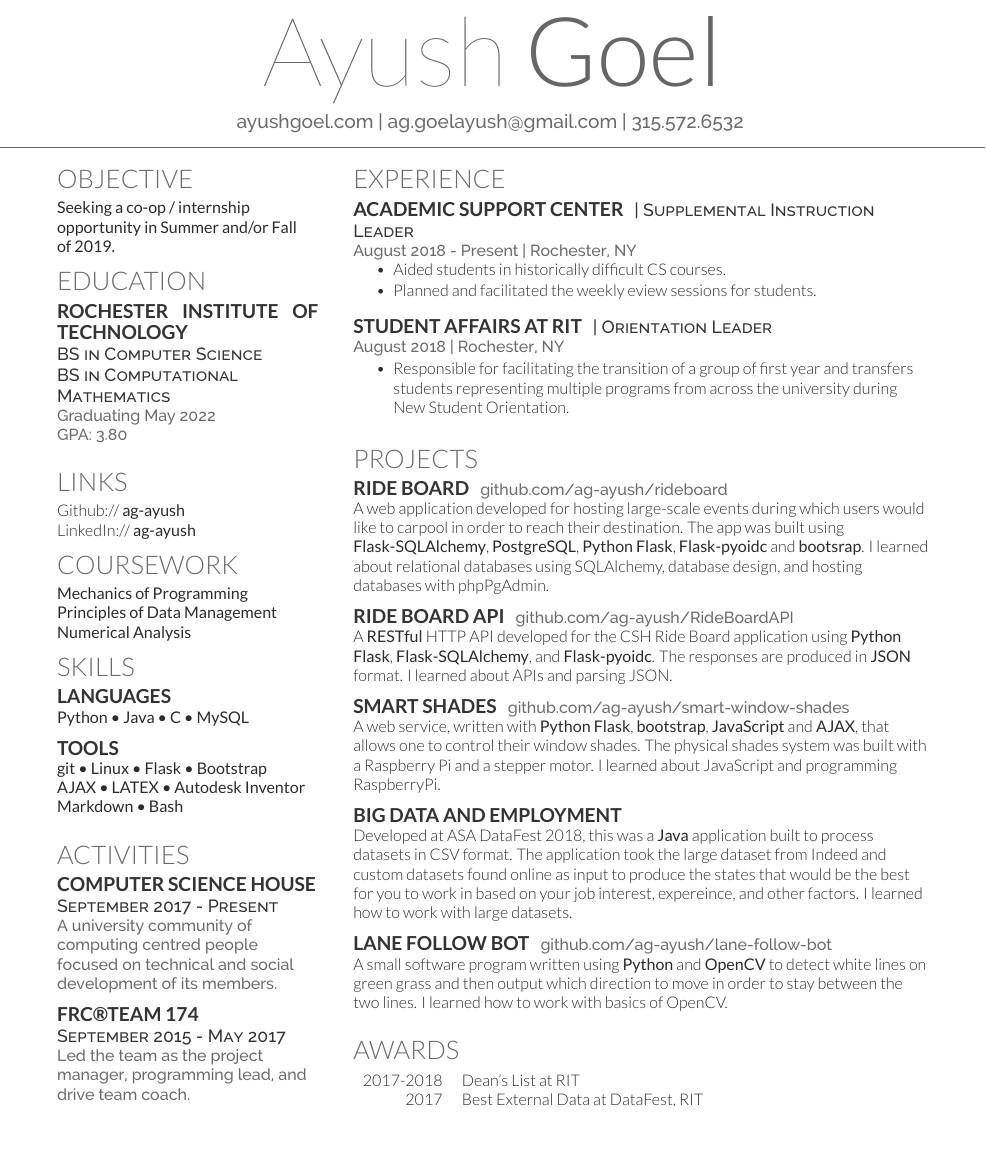
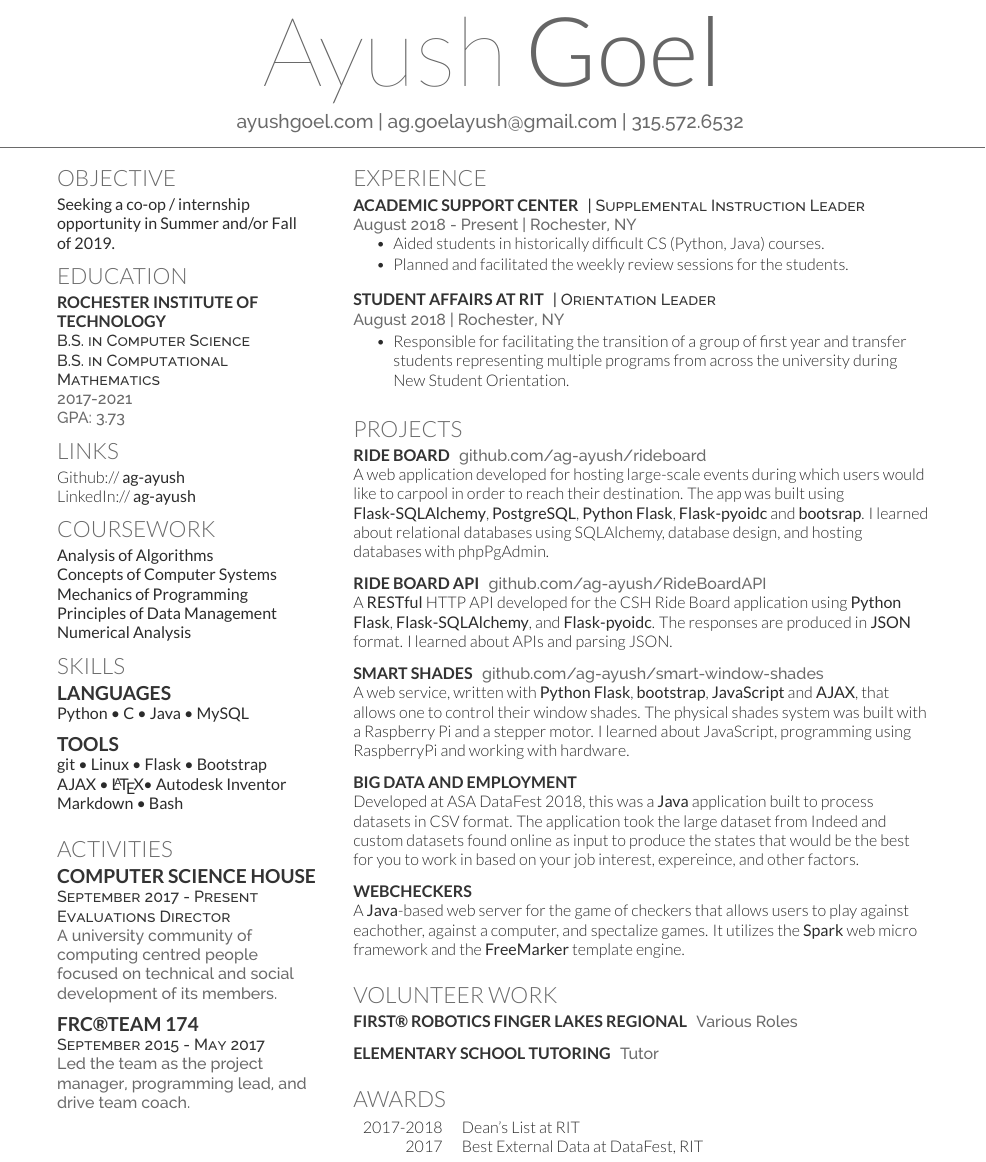
Before and after one commit to ag-ayush/resume, a LaTeX CV (AyushGoelResume.tex, which reads deedy-resume-openfont.cls): part of the page, cut so that both start at the same text, the shorter picture padded with empty space. Compiled offline with XeLaTeX.

Commit message:
Update before company visit

```diff
--- a/AyushGoelResume.tex
+++ b/AyushGoelResume.tex
@@ -66,12 +66,12 @@ of 2019.}
 
 \section{Education}
 
-\subsection{Rochester Institute of Technology }
-\descript{BS in Computer Science \\
-BS in Computational Mathematics}
-\location{Graduating May 2022}
-\location{GPA: 3.80}
-\sectionsep
+\runsubsection{Rochester Institute of Technology } \\
+\descript{B.S. in Computer Science \\
+B.S. in Computational Mathematics}
+\location{2017-2021 \\
+GPA: 3.73}
+% \sectionsep
 
 %%%%%%%%%%%%%%%%%%%%%%%%%%%%%%%%%%%%%%
 %     LINKS
@@ -86,9 +86,12 @@ LinkedIn://  \href{https://www.linkedin.com/in/ag-ayush}{\bf ag-ayush} \\
 %%%%%%%%%%%%%%%%%%%%%%%%%%%%%%%%%%%%%%
 
 \section{Coursework}
-\textbf{Mechanics of Programming \\
+\textbf{Analysis of Algorithms \\
+Concepts of Computer Systems \\
+Mechanics of Programming \\
 Principles of Data Management \\
-Numerical Analysis}
+Numerical Analysis \\
+}
 % {\footnotesize \textit{\textbf{(Research Asst. \& Teaching Asst 2x) }}} \\
 % Unix Tools and Scripting \\
 
@@ -98,13 +101,13 @@ Numerical Analysis}
 
 \section{Skills}
 \subsection{Languages}
-\textbf{Python \textbullet{} Java \textbullet{} C \textbullet{} MySQL \\}
+\textbf{Python \textbullet{} C \textbullet{} Java \textbullet{} MySQL \\}
 
 \vspace{\topsep} % Hacky fix for awkward extra vertical space
 
 \subsection{Tools}
 \textbf{git \textbullet{} Linux \textbullet{} Flask \textbullet{} Bootstrap \\
-AJAX \textbullet{} LATEX \textbullet{} Autodesk Inventor \\
+AJAX \textbullet{} \LaTeX \textbullet{} Autodesk Inventor \\
 Markdown \textbullet{} Bash}
 \sectionsep
 
@@ -116,6 +119,7 @@ Markdown \textbullet{} Bash}
 
 \subsection{Computer Science House}
 \descript{September 2017 - Present}
+\descript{Evaluations Director}
 \location{A university community of computing centred people focused on technical and social development of its members.}
 
 \vspace{\topsep} % Hacky fix for awkward extra vertical space
@@ -145,8 +149,8 @@ Markdown \textbullet{} Bash}
 \descript{| Supplemental Instruction Leader }
 \location{August 2018 - Present | Rochester, NY}
 \vspace{\topsep} % Hacky fix for awkward extra vertical space
-\begin{tightemize}\item Aided students in historically difficult CS courses.
-  \item Planned and facilitated the weekly eview sessions for students.
+\begin{tightemize}\item Aided students in historically difficult CS (Python, Java) courses.
+  \item Planned and facilitated the weekly review sessions for the students.
 \end{tightemize}
 \sectionsep
 
@@ -156,7 +160,7 @@ Markdown \textbullet{} Bash}
 % \vspace{\topsep} % Hacky fix for awkward extra vertical space
 \begin{tightemize}
 \item Responsible for facilitating the transition of a group of first year and
-transfers students representing multiple programs from across the
+transfer students representing multiple programs from across the
 university during New Student Orientation.
 \end{tightemize}
 \sectionsep
@@ -180,18 +184,39 @@ A \textbf{RESTful} HTTP API developed for the CSH Ride Board application using \
 
 \runsubsection{Smart Shades}
 \location{\href{https://www.github.com/ag-ayush/smart-window-shades}{github.com/ag-ayush/smart-window-shades}}
-A web service, written with \textbf{Python Flask}, \textbf{bootstrap}, \textbf{JavaScript} and \textbf{AJAX}, that allows one to control their window shades. The physical shades system was built with a Raspberry Pi and a stepper motor. I learned about JavaScript and programming RaspberryPi.
+A web service, written with \textbf{Python Flask}, \textbf{bootstrap}, \textbf{JavaScript} and \textbf{AJAX}, that allows one to control their window shades. The physical shades system was built with a Raspberry Pi and a stepper motor. I learned about JavaScript, programming using RaspberryPi and working with hardware.
 \sectionsep
 
 \runsubsection{Big Data and Employment}
 \location{}
 Developed at ASA DataFest 2018, this was a \textbf{Java} application built to process datasets in CSV format.
-The application took the large dataset from Indeed and custom datasets found online as input to produce the states that would be the best for you to work in based on your job interest, expereince, and other factors. I learned how to work with large datasets.
+The application took the large dataset from Indeed and custom datasets found online as input to produce the states that would be the best for you to work in based on your job interest, expereince, and other factors.
 \sectionsep
 
-\runsubsection{Lane Follow Bot}
-\location{\href{https://www.github.com/ag-ayush/lane-follow-bot}{github.com/ag-ayush/lane-follow-bot}}
-A small software program written using \textbf{Python} and \textbf{OpenCV} to detect white lines on green grass and then output which direction to move in order to stay between the two lines. I learned how to work with basics of OpenCV.
+\runsubsection{WebCheckers}
+\location{}
+A \textbf{Java}-based web server for the game of checkers that allows users to play against eachother, against a computer, and spectalize games. It utilizes the \textbf{Spark} web micro framework and the \textbf{FreeMarker} template engine.
+\sectionsep
+
+% \runsubsection{Lane Follow Bot}
+% \location{\href{https://www.github.com/ag-ayush/lane-follow-bot}{github.com/ag-ayush/lane-follow-bot}}
+% A small software program written using \textbf{Python} and \textbf{OpenCV} to detect white lines on green grass and then output which direction to move in order to stay between the two lines. I learned how to work with basics of OpenCV.
+% \sectionsep
+
+%%%%%%%%%%%%%%%%%%%%%%%%%%%%%%%%%%%%%%
+%     Volunteer
+%%%%%%%%%%%%%%%%%%%%%%%%%%%%%%%%%%%%%%
+
+\section{Volunteer Work}
+
+\runsubsection{FIRST\textregistered \space Robotics Finger Lakes Regional}
+\location{Various Roles}
+% Helped set up and staff a 3 day FIRST\textregistered Robotics Competition regional.
+\sectionsep
+
+\runsubsection{Elementary School Tutoring}
+\location{Tutor}
+% Tutored elementary students in mathematics and science.
 \sectionsep
 
 %%%%%%%%%%%%%%%%%%%%%%%%%%%%%%%%%%%%%%
@@ -205,5 +230,7 @@ A small software program written using \textbf{Python} and \textbf{OpenCV} to de
 \end{tabular}
 \sectionsep
 
+\sectionsep
+
 \end{minipage}
 \end{document}  \documentclass[]{article}
--- a/deedy-resume-openfont.cls
+++ b/deedy-resume-openfont.cls
@@ -61,18 +61,18 @@ Last Updated on \today
 
 % Headings command
 \titleformat{\section}{\color{headings}
-\scshape\fontspec[Path = fonts/lato/]{Lato-Lig}\fontsize{16pt}{24pt}\selectfont \raggedright\uppercase}{}{0em}{}
+\scshape\fontspec[Path = fonts/lato/]{Lato-Lig}\fontsize{14pt}{22pt}\selectfont \raggedright\uppercase}{}{0em}{}
 
 % Subeadings command
 \titleformat{\subsection}{
 \color{subheadings}\fontspec[Path = fonts/lato/]{Lato-Bol}\fontsize{12pt}{12pt}\selectfont\bfseries\uppercase}{}{0em}{}
 
 \newcommand{\runsubsection}[1]{
-\color{subheadings}\fontspec[Path = fonts/lato/]{Lato-Bol}\fontsize{12pt}{12pt}\selectfont\bfseries\uppercase {#1} \normalfont}
+\color{subheadings}\fontspec[Path = fonts/lato/]{Lato-Bol}\fontsize{10pt}{10pt}\selectfont\bfseries\uppercase {#1} \normalfont}
 
 % Descriptors command
 \newcommand{\descript}[1]{
-\color{subheadings}\raggedright\scshape\fontspec[Path = fonts/raleway/]{Raleway-Medium}\fontsize{11pt}{13pt}\selectfont {#1 \\} \normalfont}
+\color{subheadings}\raggedright\scshape\fontspec[Path = fonts/raleway/]{Raleway-Medium}\fontsize{10pt}{12pt}\selectfont {#1 \\} \normalfont}
 
 % Location command
 \newcommand{\location}[1]{
```
Also changed, not shown: AyushGoelResume.pdf.
